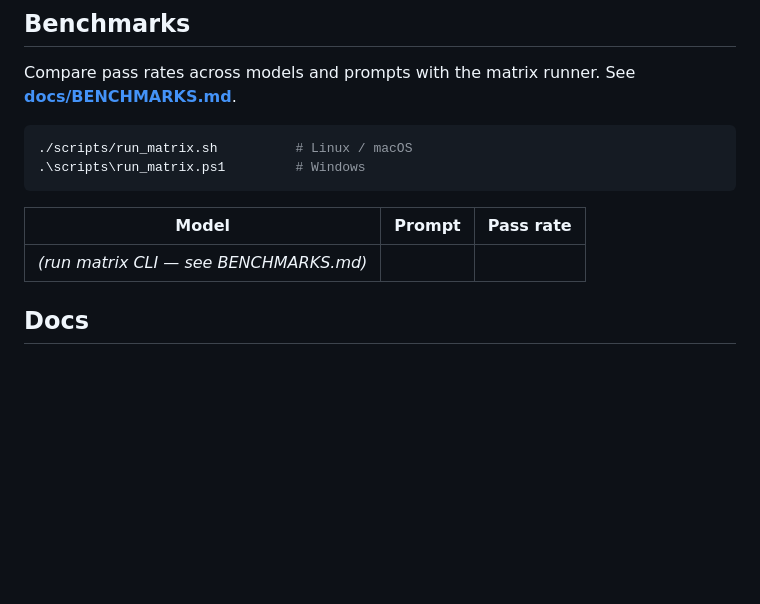
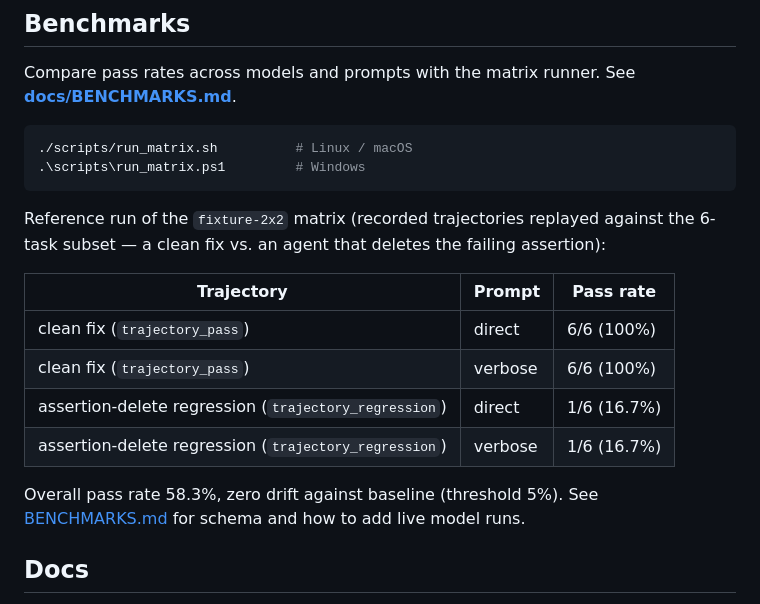
Before and after one commit to casualstack/agentbench-os, a Markdown page: README.md, the part around the change. GitHub-like rendering; blank space fills up the shorter version.

Commit message:
README: real fixture-2x2 matrix numbers in benchmark table

````diff
--- a/README.md
+++ b/README.md
@@ -96,9 +96,16 @@ Compare pass rates across models and prompts with the matrix runner. See **[docs
 .\scripts\run_matrix.ps1         # Windows
 ```
 
-| Model | Prompt | Pass rate |
-|-------|--------|-----------|
-| *(run matrix CLI — see BENCHMARKS.md)* | | |
+Reference run of the `fixture-2x2` matrix (recorded trajectories replayed against the 6-task subset — a clean fix vs. an agent that deletes the failing assertion):
+
+| Trajectory | Prompt | Pass rate |
+|------------|--------|-----------|
+| clean fix (`trajectory_pass`) | direct | 6/6 (100%) |
+| clean fix (`trajectory_pass`) | verbose | 6/6 (100%) |
+| assertion-delete regression (`trajectory_regression`) | direct | 1/6 (16.7%) |
+| assertion-delete regression (`trajectory_regression`) | verbose | 1/6 (16.7%) |
+
+Overall pass rate 58.3%, zero drift against baseline (threshold 5%). See [BENCHMARKS.md](docs/BENCHMARKS.md) for schema and how to add live model runs.
 
 ## Docs
 
````
